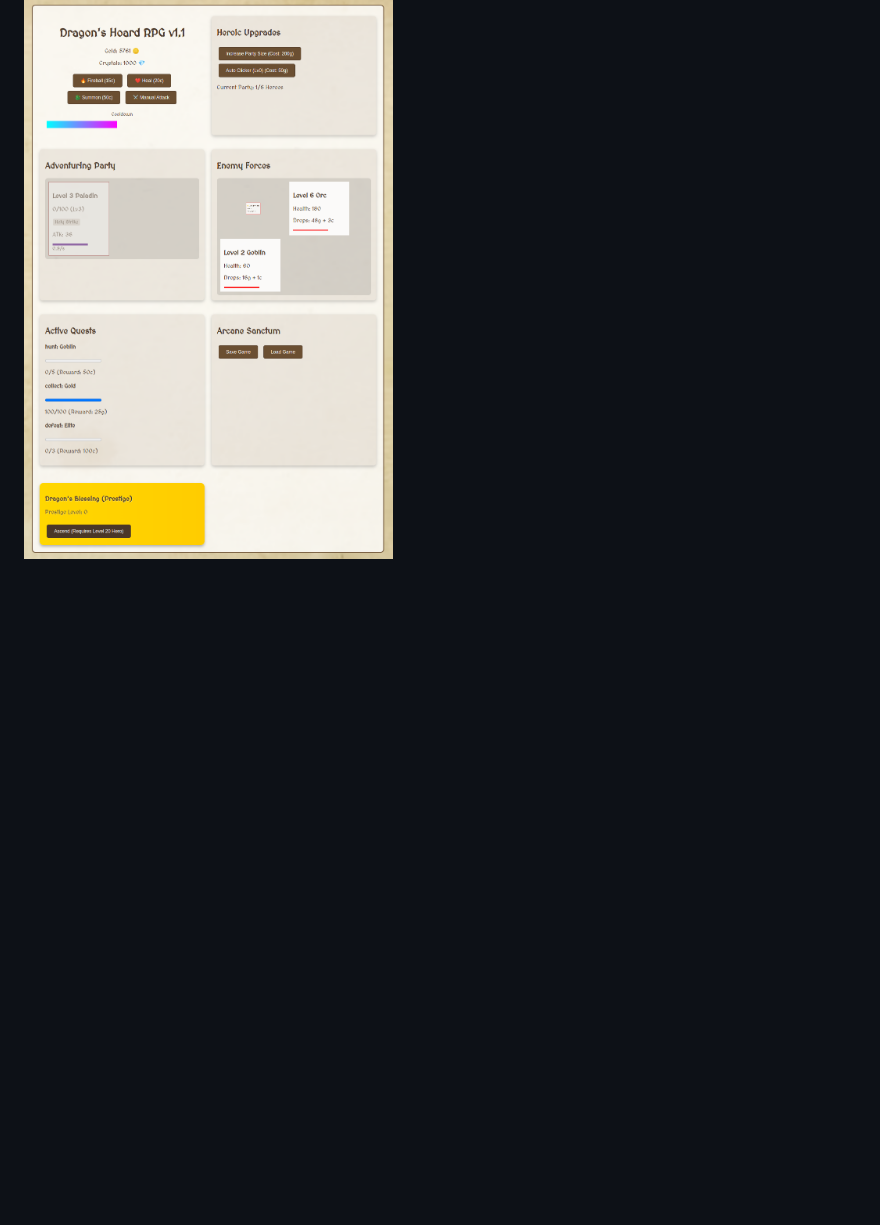
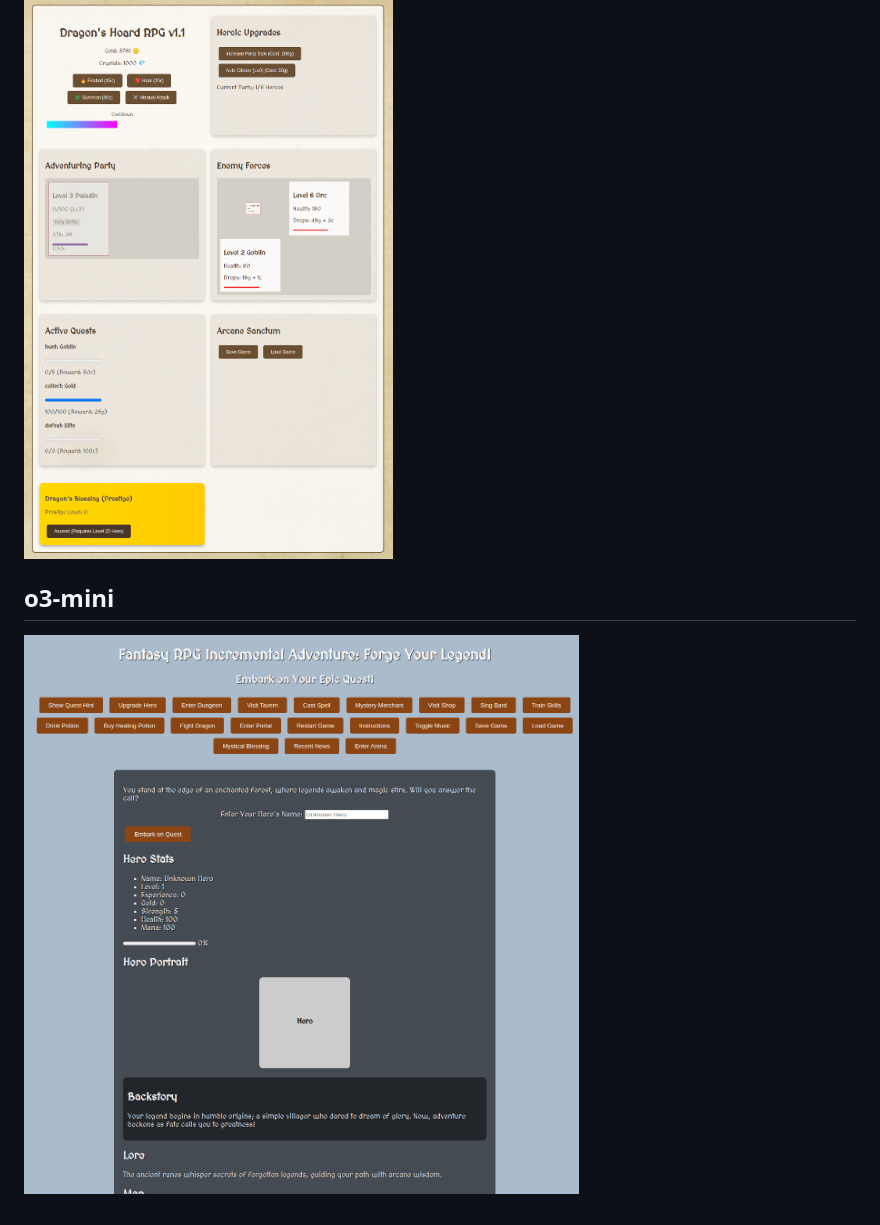
Before and after one commit to 255BITS/LoopForge, a Markdown page: README.md, the part around the change. GitHub-like rendering; pictures changed too: o3-mini/screenshot.png (added); blank space fills up the shorter version.

Commit message:
o3-mini

```diff
--- a/README.md
+++ b/README.md
@@ -25,3 +25,6 @@ See how well AI agent loops work on creating software from scratch with a fun ga
 
 ## deepseek-r1
 ![screenshot](deepseek-r1/screenshot.png)
+
+## o3-mini
+![screenshot](o3-mini/screenshot.png)
```
Also changed, not shown: 3 other files.
